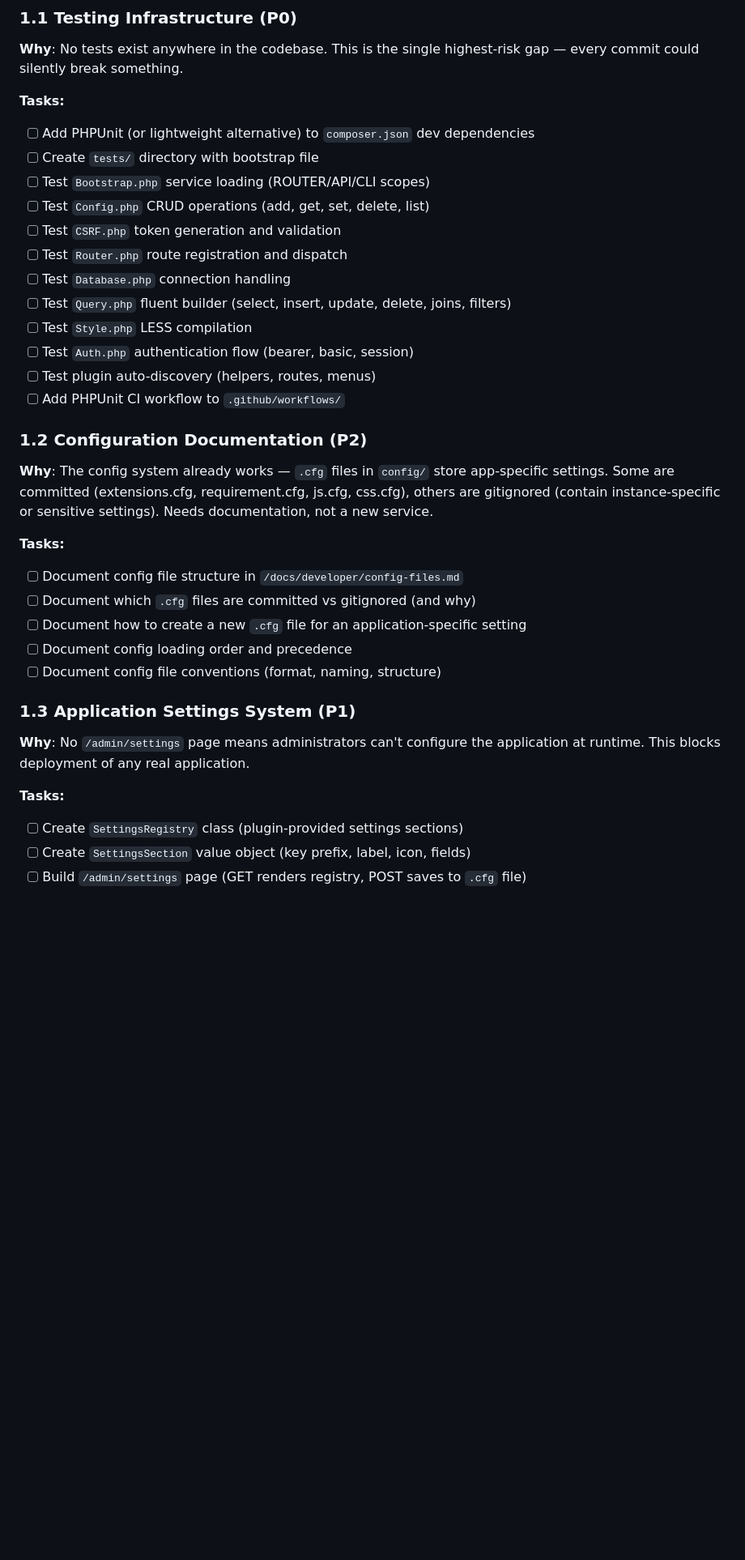
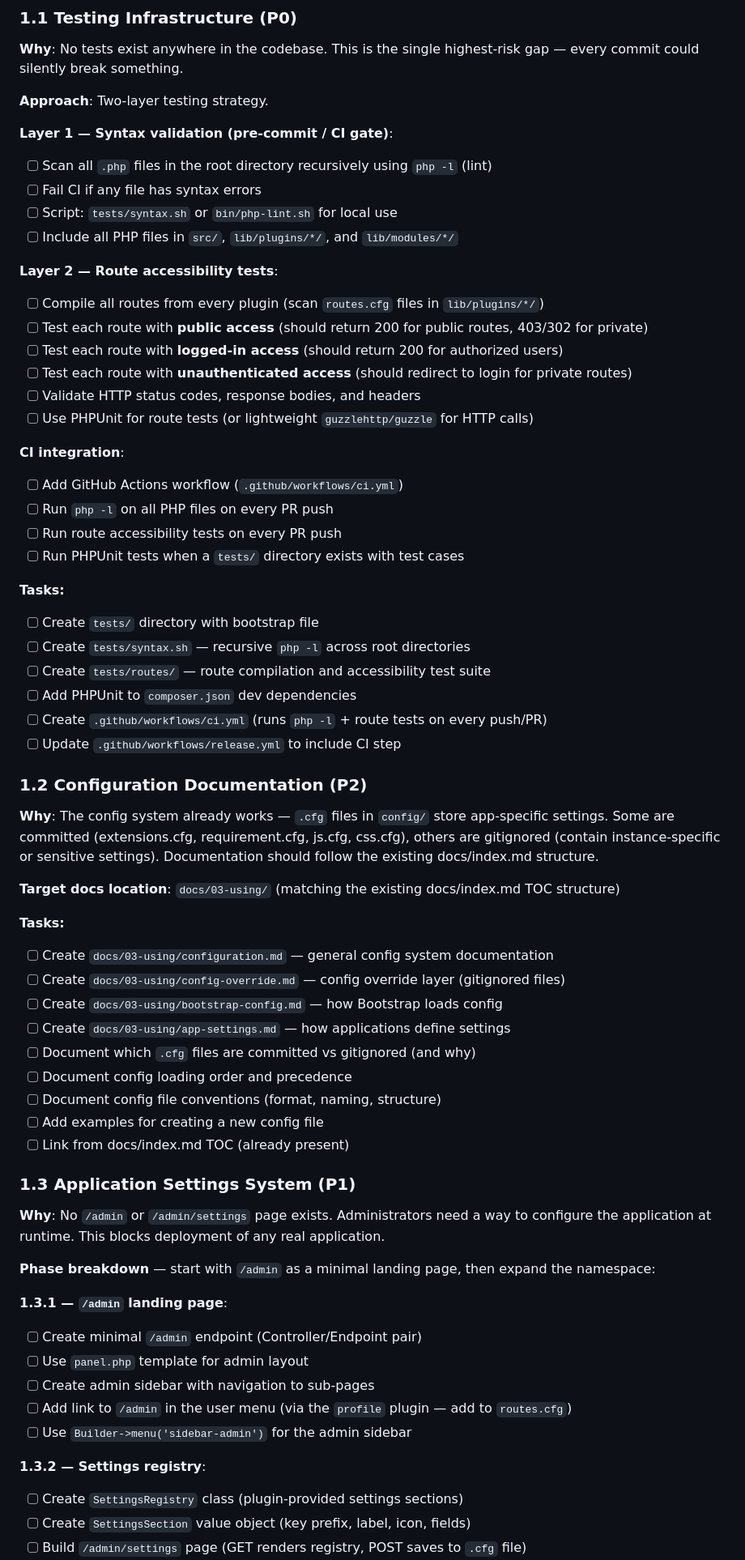
Before and after one commit to LaswitchTech/core, a Markdown page: ROADMAP.md, the part around one of its changes. Shown at 81% size. GitHub-like rendering; blank space fills up the shorter version.

Commit message:
Roadmap: Refine phases 1.1–1.3 based on codebase review
1.1 Testing:
- Two-layer approach: php -l syntax validation + route accessibility tests
- Scan all PHP files recursively (src/, lib/plugins/*, lib/modules/*)
- Route tests with public/logged-in/unauthenticated access levels
- GitHub Actions CI workflow (ci.yml + release.yml update)

1.2 Configuration Documentation:
- Follow existing docs/index.md TOC structure (03-using/ subdirectory)
- Create 4 config docs: configuration, config-override, bootstrap-config, app-settings
- docs/index.md already has TOC entries (no link updates needed)

1.3 Application Settings System:
- Split into 1.3.1 /admin/ landing page (Controller/Endpoint, panel.php, sidebar)
- /admin link added to profile plugin's routes.cfg (user menu location)
- 1.3.2 Settings registry: SettingsRegistry, SettingsSection, /admin/settings
- /admin/security and /admin/maintenance sub-pages
- docs/index.md already has admin pages under 04-administering/

Commit: 28ebad9

```diff
--- a/ROADMAP.md
+++ b/ROADMAP.md
@@ -71,36 +71,67 @@ Foundational work that prevents bugs and enables safe development.
 
 **Why**: No tests exist anywhere in the codebase. This is the single highest-risk gap — every commit could silently break something.
 
+**Approach**: Two-layer testing strategy.
+
+**Layer 1 — Syntax validation (pre-commit / CI gate)**:
+- [ ] Scan all `.php` files in the root directory recursively using `php -l` (lint)
+- [ ] Fail CI if any file has syntax errors
+- [ ] Script: `tests/syntax.sh` or `bin/php-lint.sh` for local use
+- [ ] Include all PHP files in `src/`, `lib/plugins/*/`, and `lib/modules/*/`
+
+**Layer 2 — Route accessibility tests**:
+- [ ] Compile all routes from every plugin (scan `routes.cfg` files in `lib/plugins/*/`)
+- [ ] Test each route with **public access** (should return 200 for public routes, 403/302 for private)
+- [ ] Test each route with **logged-in access** (should return 200 for authorized users)
+- [ ] Test each route with **unauthenticated access** (should redirect to login for private routes)
+- [ ] Validate HTTP status codes, response bodies, and headers
+- [ ] Use PHPUnit for route tests (or lightweight `guzzlehttp/guzzle` for HTTP calls)
+
+**CI integration**:
+- [ ] Add GitHub Actions workflow (`.github/workflows/ci.yml`)
+- [ ] Run `php -l` on all PHP files on every PR push
+- [ ] Run route accessibility tests on every PR push
+- [ ] Run PHPUnit tests when a `tests/` directory exists with test cases
+
 **Tasks:**
-- [ ] Add PHPUnit (or lightweight alternative) to `composer.json` dev dependencies
 - [ ] Create `tests/` directory with bootstrap file
-- [ ] Test `Bootstrap.php` service loading (ROUTER/API/CLI scopes)
-- [ ] Test `Config.php` CRUD operations (add, get, set, delete, list)
-- [ ] Test `CSRF.php` token generation and validation
-- [ ] Test `Router.php` route registration and dispatch
-- [ ] Test `Database.php` connection handling
-- [ ] Test `Query.php` fluent builder (select, insert, update, delete, joins, filters)
-- [ ] Test `Style.php` LESS compilation
-- [ ] Test `Auth.php` authentication flow (bearer, basic, session)
-- [ ] Test plugin auto-discovery (helpers, routes, menus)
-- [ ] Add PHPUnit CI workflow to `.github/workflows/`
+- [ ] Create `tests/syntax.sh` — recursive `php -l` across root directories
+- [ ] Create `tests/routes/` — route compilation and accessibility test suite
+- [ ] Add PHPUnit to `composer.json` dev dependencies
+- [ ] Create `.github/workflows/ci.yml` (runs `php -l` + route tests on every push/PR)
+- [ ] Update `.github/workflows/release.yml` to include CI step
 
 ### 1.2 Configuration Documentation (P2)
 
-**Why**: The config system already works — `.cfg` files in `config/` store app-specific settings. Some are committed (extensions.cfg, requirement.cfg, js.cfg, css.cfg), others are gitignored (contain instance-specific or sensitive settings). Needs documentation, not a new service.
+**Why**: The config system already works — `.cfg` files in `config/` store app-specific settings. Some are committed (extensions.cfg, requirement.cfg, js.cfg, css.cfg), others are gitignored (contain instance-specific or sensitive settings). Documentation should follow the existing docs/index.md structure.
+
+**Target docs location**: `docs/03-using/` (matching the existing docs/index.md TOC structure)
 
 **Tasks:**
-- [ ] Document config file structure in `/docs/developer/config-files.md`
+- [ ] Create `docs/03-using/configuration.md` — general config system documentation
+- [ ] Create `docs/03-using/config-override.md` — config override layer (gitignored files)
+- [ ] Create `docs/03-using/bootstrap-config.md` — how Bootstrap loads config
+- [ ] Create `docs/03-using/app-settings.md` — how applications define settings
 - [ ] Document which `.cfg` files are committed vs gitignored (and why)
-- [ ] Document how to create a new `.cfg` file for an application-specific setting
 - [ ] Document config loading order and precedence
 - [ ] Document config file conventions (format, naming, structure)
+- [ ] Add examples for creating a new config file
+- [ ] Link from docs/index.md TOC (already present)
 
 ### 1.3 Application Settings System (P1)
 
-**Why**: No `/admin/settings` page means administrators can't configure the application at runtime. This blocks deployment of any real application.
+**Why**: No `/admin` or `/admin/settings` page exists. Administrators need a way to configure the application at runtime. This blocks deployment of any real application.
 
-**Tasks:**
+**Phase breakdown** — start with `/admin` as a minimal landing page, then expand the namespace:
+
+**1.3.1 — `/admin` landing page**:
+- [ ] Create minimal `/admin` endpoint (Controller/Endpoint pair)
+- [ ] Use `panel.php` template for admin layout
+- [ ] Create admin sidebar with navigation to sub-pages
+- [ ] Add link to `/admin` in the user menu (via the `profile` plugin — add to `routes.cfg`)
+- [ ] Use `Builder->menu('sidebar-admin')` for the admin sidebar
+
+**1.3.2 — Settings registry**:
 - [ ] Create `SettingsRegistry` class (plugin-provided settings sections)
 - [ ] Create `SettingsSection` value object (key prefix, label, icon, fields)
 - [ ] Build `/admin/settings` page (GET renders registry, POST saves to `.cfg` file)
```
Also changed, not shown: other parts of ROADMAP.md (+10 -3 lines).
